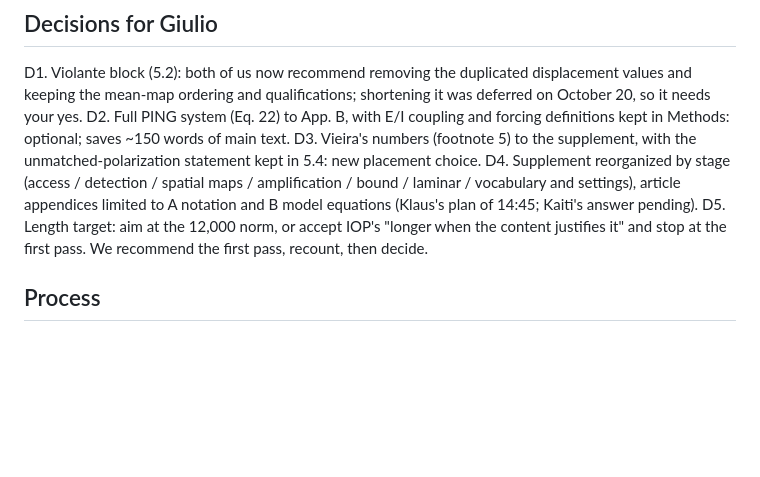
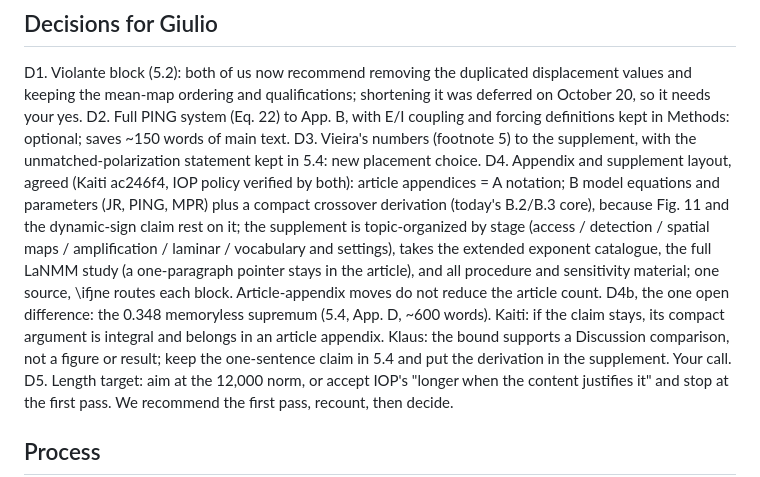
Before and after one commit to giulioruffini/TI-demodulation-paper, a Markdown page: notes/2026-10-21_klaus/prose_joint_plan.md, the part around the change. Drawn GitHub-style; blank space fills up the shorter version.

Commit message:
notes: fold Kaiti's appendix/supplement answers into the joint plan; D4b bound placement open
Co-Authored-By: Claude Fable 5.1 <noreply@anthropic.com>

```diff
--- a/notes/2026-10-21_klaus/prose_joint_plan.md
+++ b/notes/2026-10-21_klaus/prose_joint_plan.md
@@ -63,9 +63,18 @@ D2. Full PING system (Eq. 22) to App. B, with E/I coupling and forcing definitio
     Methods: optional; saves ~150 words of main text.
 D3. Vieira's numbers (footnote 5) to the supplement, with the unmatched-polarization statement
     kept in 5.4: new placement choice.
-D4. Supplement reorganized by stage (access / detection / spatial maps / amplification /
-    bound / laminar / vocabulary and settings), article appendices limited to A notation and
-    B model equations (Klaus's plan of 14:45; Kaiti's answer pending).
+D4. Appendix and supplement layout, agreed (Kaiti ac246f4, IOP policy verified by both):
+    article appendices = A notation; B model equations and parameters (JR, PING, MPR) plus a
+    compact crossover derivation (today's B.2/B.3 core), because Fig. 11 and the dynamic-sign
+    claim rest on it; the supplement is topic-organized by stage (access / detection / spatial
+    maps / amplification / laminar / vocabulary and settings), takes the extended exponent
+    catalogue, the full LaNMM study (a one-paragraph pointer stays in the article), and all
+    procedure and sensitivity material; one source, \ifjne routes each block. Article-appendix
+    moves do not reduce the article count.
+    D4b, the one open difference: the 0.348 memoryless supremum (5.4, App. D, ~600 words).
+    Kaiti: if the claim stays, its compact argument is integral and belongs in an article
+    appendix. Klaus: the bound supports a Discussion comparison, not a figure or result; keep
+    the one-sentence claim in 5.4 and put the derivation in the supplement. Your call.
 D5. Length target: aim at the 12,000 norm, or accept IOP's "longer when the content justifies
     it" and stop at the first pass. We recommend the first pass, recount, then decide.
 
```
